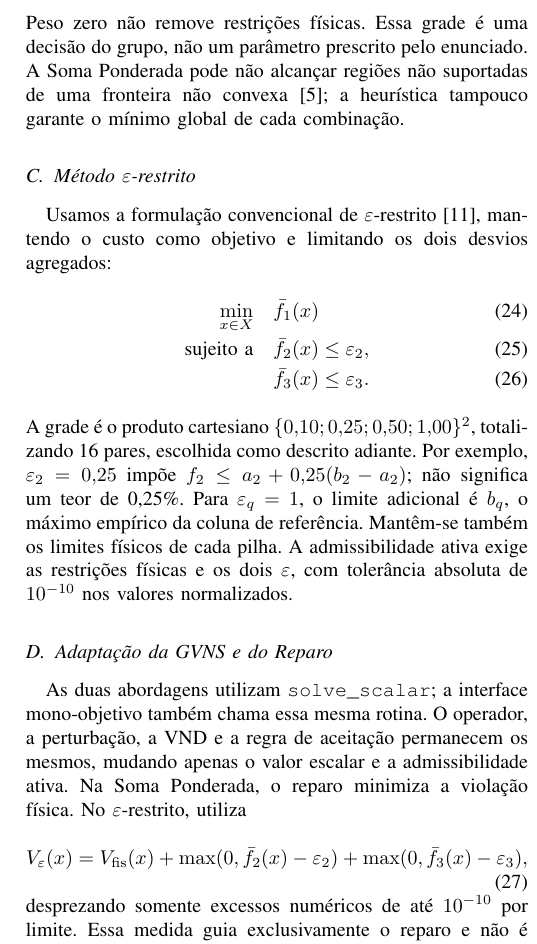
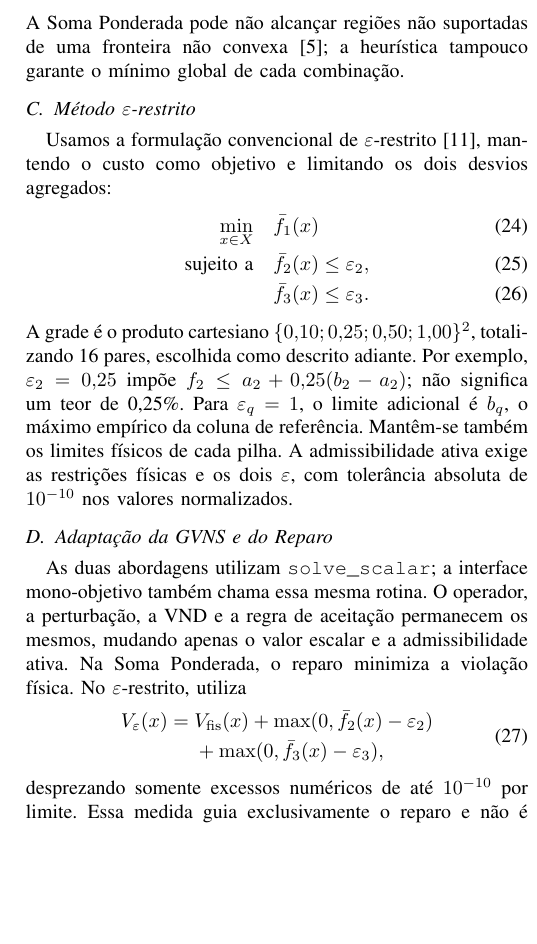
Before and after one commit to jlzht/td-tp, a LaTeX paper (entrega-1.tex): part of one column of page 12 of 14, cut at the place of the change, the shorter picture padded with empty space. Compiled offline with pdfLaTeX.

Commit message:
quebra a formula de V_eps no segundo termo
Co-Authored-By: Claude Opus 5.5 <noreply@anthropic.com>

```diff
--- a/entrega-1.tex
+++ b/entrega-1.tex
@@ -803,8 +803,7 @@ A abordagem resolve
 A grade inclui $(1/3,1/3,1/3)$, as três permutações de $(0{,}6,0{,}2,0{,}2)$
 e as três permutações de $(0{,}5,0{,}5,0)$. A primeira configuração equilibra
 os indicadores normalizados; as demais exploram prioridades individuais e
-compromissos entre pares. Peso zero não remove restrições físicas. Essa grade
-é uma decisão do grupo, não um parâmetro prescrito pelo enunciado. A Soma
+compromissos entre pares. A Soma
 Ponderada pode não alcançar regiões não suportadas de uma fronteira não
 convexa~\cite{blank_deb2020}; a heurística tampouco garante o mínimo global de cada combinação.
 
@@ -831,9 +830,10 @@ de aceitação permanecem os mesmos, mudando apenas o valor escalar e a
 admissibilidade ativa. Na Soma Ponderada, o reparo minimiza a violação física.
 No $\varepsilon$-restrito, utiliza
 \begin{equation}
-V_\varepsilon(x)=V_{\mathrm{fis}}(x)
-+\max(0,\bar f_2(x)-\varepsilon_2)
-+\max(0,\bar f_3(x)-\varepsilon_3),
+\begin{split}
+V_\varepsilon(x)={}&V_{\mathrm{fis}}(x)+\max(0,\bar f_2(x)-\varepsilon_2)\\
+&+\max(0,\bar f_3(x)-\varepsilon_3),
+\end{split}
 \end{equation}
 desprezando somente excessos numéricos de até $10^{-10}$ por limite.
 Essa medida guia exclusivamente o reparo e não é somada ao custo.
```
Also changed, not shown: entrega-1.tex (6 more changed lines).
